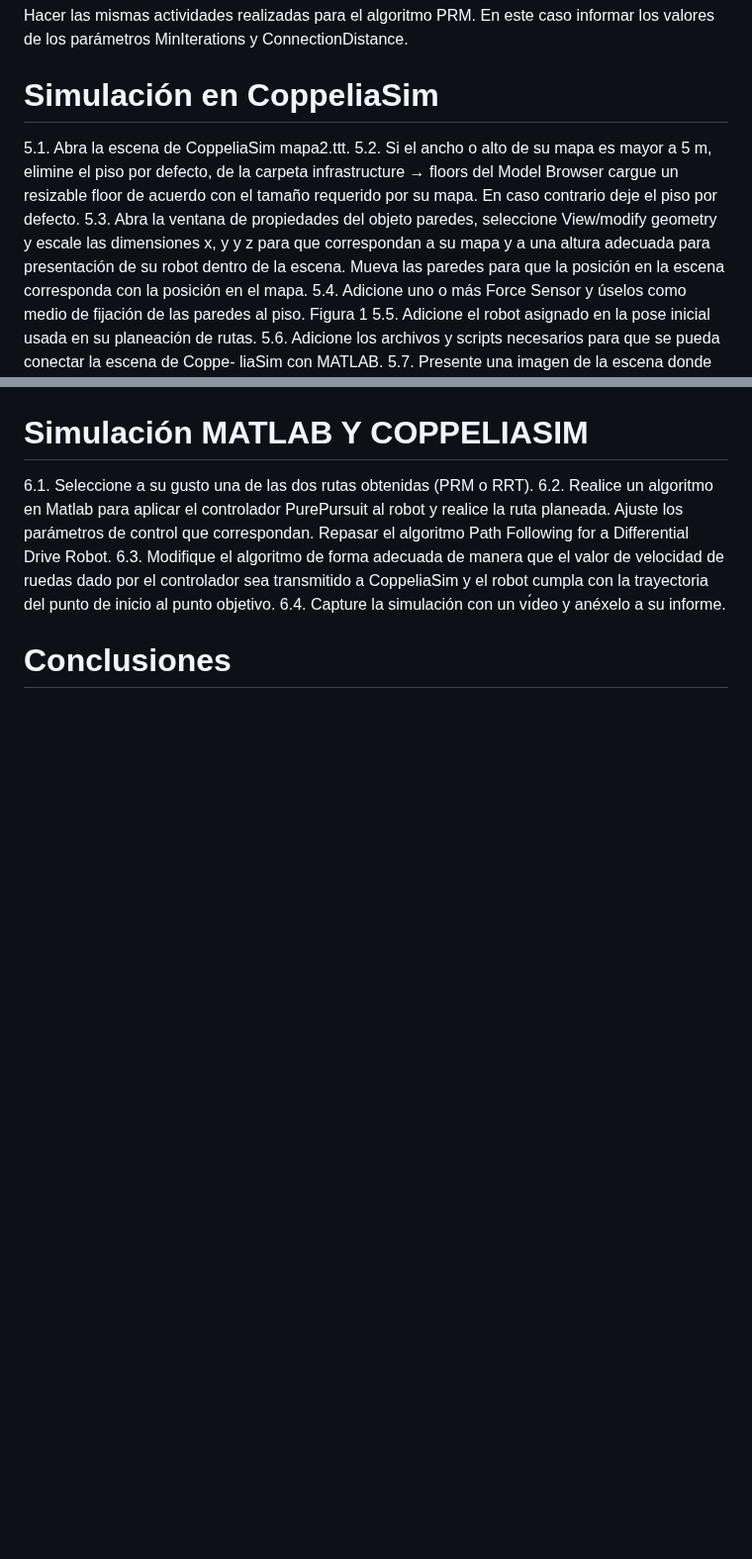
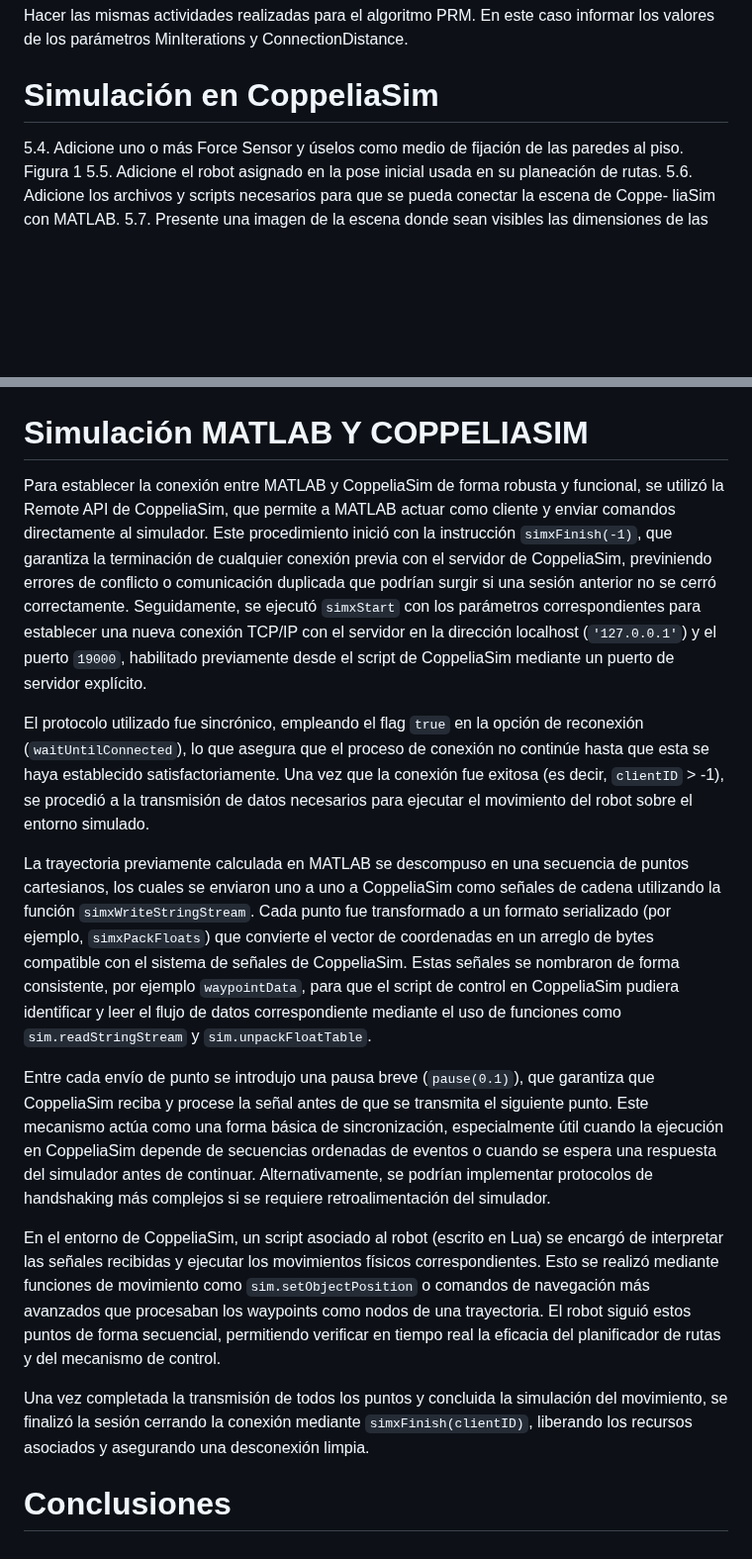
Before and after one commit to JoanPinilla/FRM-2025-1, a Markdown page: Tarea Mapas/README.md, 2 parts joined by grey strips. Shown at 99% size. Drawn GitHub-style; blank space fills up the shorter version.

```diff
--- a/Tarea Mapas/README.md
+++ b/Tarea Mapas/README.md
@@ -120,14 +120,7 @@ valores de los parámetros MinIterations y ConnectionDistance.
 
 
 # Simulación en CoppeliaSim
-5.1. Abra la escena de CoppeliaSim mapa2.ttt.
-5.2. Si el ancho o alto de su mapa es mayor a 5 m, elimine el piso por defecto, de la carpeta
-infrastructure → floors del Model Browser cargue un resizable floor de acuerdo con el
-tamaño requerido por su mapa. En caso contrario deje el piso por defecto.
-5.3. Abra la ventana de propiedades del objeto paredes, seleccione View/modify geometry y
-escale las dimensiones x, y y z para que correspondan a su mapa y a una altura adecuada
-para presentación de su robot dentro de la escena. Mueva las paredes para que la posición
-en la escena corresponda con la posición en el mapa.
+
 5.4. Adicione uno o más Force Sensor y úselos como medio de fijación de las paredes al piso.
 Figura 1
 5.5. Adicione el robot asignado en la pose inicial usada en su planeación de rutas.
@@ -138,10 +134,13 @@ robot.
 # Simulación MATLAB Y COPPELIASIM
-6.1. Seleccione a su gusto una de las dos rutas obtenidas (PRM o RRT).
-6.2. Realice un algoritmo en Matlab para aplicar el controlador PurePursuit al robot y realice
-la ruta planeada. Ajuste los parámetros de control que correspondan. Repasar el algoritmo
-Path Following for a Differential Drive Robot.
-6.3. Modifique el algoritmo de forma adecuada de manera que el valor de velocidad de ruedas
-dado por el controlador sea transmitido a CoppeliaSim y el robot cumpla con la trayectoria
-del punto de inicio al punto objetivo.
-6.4. Capture la simulación con un vı́deo y anéxelo a su informe.
+Para establecer la conexión entre MATLAB y CoppeliaSim de forma robusta y funcional, se utilizó la Remote API de CoppeliaSim, que permite a MATLAB actuar como cliente y enviar comandos directamente al simulador. Este procedimiento inició con la instrucción `simxFinish(-1)`, que garantiza la terminación de cualquier conexión previa con el servidor de CoppeliaSim, previniendo errores de conflicto o comunicación duplicada que podrían surgir si una sesión anterior no se cerró correctamente. Seguidamente, se ejecutó `simxStart` con los parámetros correspondientes para establecer una nueva conexión TCP/IP con el servidor en la dirección localhost (`'127.0.0.1'`) y el puerto `19000`, habilitado previamente desde el script de CoppeliaSim mediante un puerto de servidor explícito.
+
+El protocolo utilizado fue sincrónico, empleando el flag `true` en la opción de reconexión (`waitUntilConnected`), lo que asegura que el proceso de conexión no continúe hasta que esta se haya establecido satisfactoriamente. Una vez que la conexión fue exitosa (es decir, `clientID` > -1), se procedió a la transmisión de datos necesarios para ejecutar el movimiento del robot sobre el entorno simulado.
+
+La trayectoria previamente calculada en MATLAB se descompuso en una secuencia de puntos cartesianos, los cuales se enviaron uno a uno a CoppeliaSim como señales de cadena utilizando la función `simxWriteStringStream`. Cada punto fue transformado a un formato serializado (por ejemplo, `simxPackFloats`) que convierte el vector de coordenadas en un arreglo de bytes compatible con el sistema de señales de CoppeliaSim. Estas señales se nombraron de forma consistente, por ejemplo `waypointData`, para que el script de control en CoppeliaSim pudiera identificar y leer el flujo de datos correspondiente mediante el uso de funciones como `sim.readStringStream` y `sim.unpackFloatTable`.
+
+Entre cada envío de punto se introdujo una pausa breve (`pause(0.1)`), que garantiza que CoppeliaSim reciba y procese la señal antes de que se transmita el siguiente punto. Este mecanismo actúa como una forma básica de sincronización, especialmente útil cuando la ejecución en CoppeliaSim depende de secuencias ordenadas de eventos o cuando se espera una respuesta del simulador antes de continuar. Alternativamente, se podrían implementar protocolos de handshaking más complejos si se requiere retroalimentación del simulador.
+
+En el entorno de CoppeliaSim, un script asociado al robot (escrito en Lua) se encargó de interpretar las señales recibidas y ejecutar los movimientos físicos correspondientes. Esto se realizó mediante funciones de movimiento como `sim.setObjectPosition` o comandos de navegación más avanzados que procesaban los waypoints como nodos de una trayectoria. El robot siguió estos puntos de forma secuencial, permitiendo verificar en tiempo real la eficacia del planificador de rutas y del mecanismo de control.
+
+Una vez completada la transmisión de todos los puntos y concluida la simulación del movimiento, se finalizó la sesión cerrando la conexión mediante `simxFinish(clientID)`, liberando los recursos asociados y asegurando una desconexión limpia.
 # Conclusiones
```
Also changed, not shown: other parts of Tarea Mapas/README.md (+3 -0 lines).
